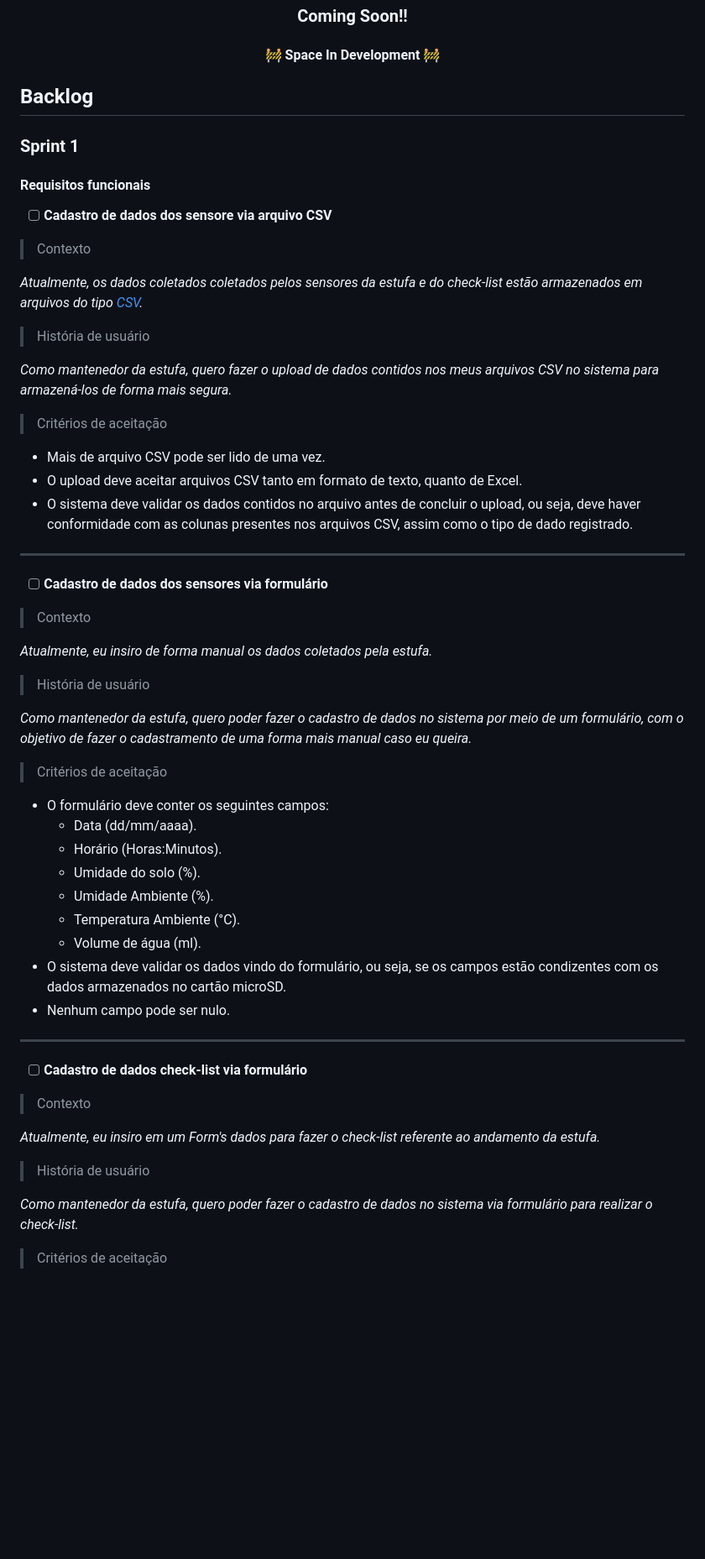
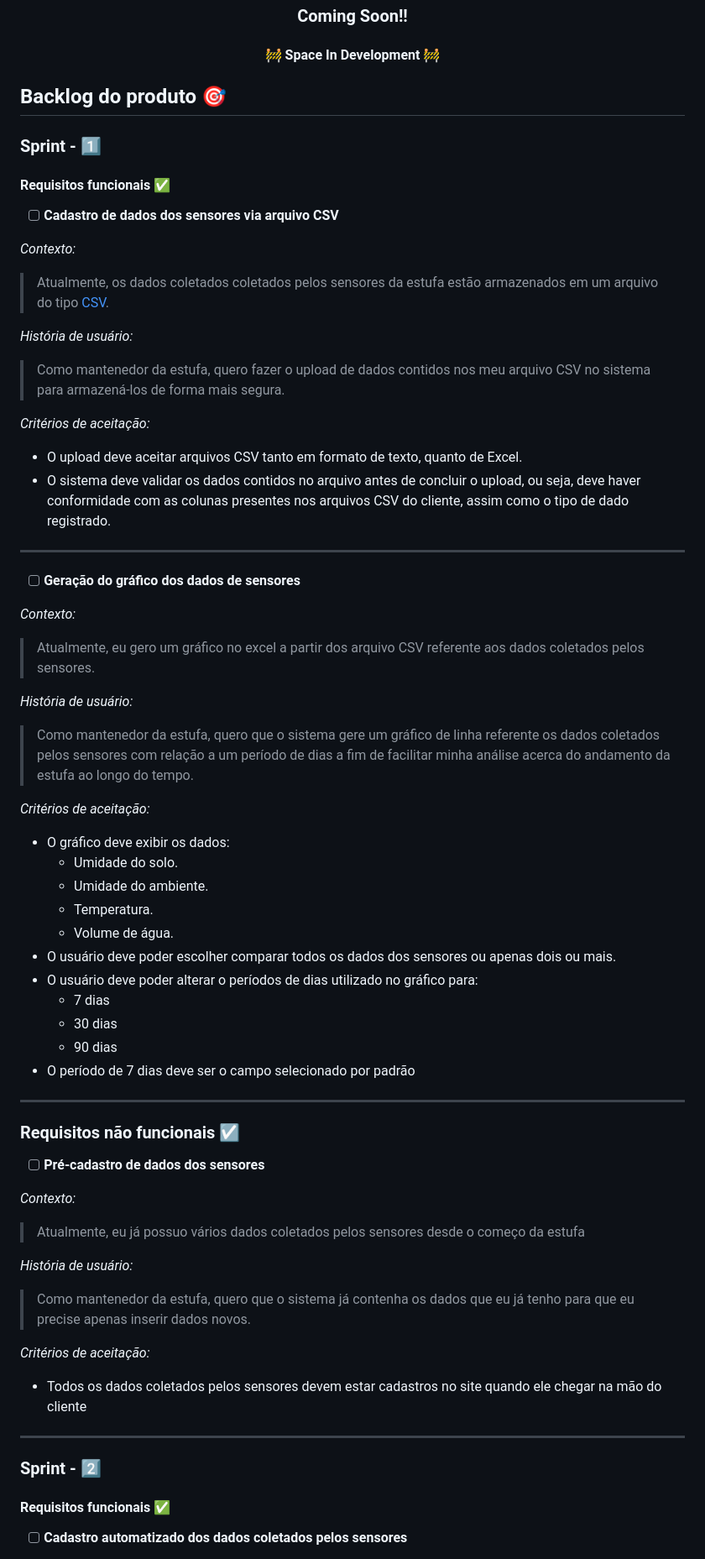
Before and after one commit to CtrI-Alt-Del/smart-farming, a Markdown page: README.md, the part around one of its changes. Shown at 84% size. Rendered like a GitHub page; blank space fills up the shorter version.

Commit message:
📚 docs: finish product backlog

```diff
--- a/README.md
+++ b/README.md
@@ -8,62 +8,76 @@
 	🚧  Space In Development  🚧
 </h4>
 
-## Backlog
+## Backlog do produto 🎯
 
-### Sprint 1
+### Sprint - 1️⃣
 
-#### Requisitos funcionais
+#### Requisitos funcionais ✅
 
-- [ ] **Cadastro de dados dos sensore via arquivo CSV**
+- [ ] **Cadastro de dados dos sensores via arquivo CSV**
 
-> Contexto
+*Contexto:*
 
-*Atualmente, os dados coletados coletados pelos sensores da estufa e do check-list estão armazenados em arquivos do tipo [CSV](https://www.freecodecamp.org/portuguese/news/o-que-e-um-arquivo-csv-e-como-abrir-esse-formato-de-arquivo/).*
+> Atualmente, os dados coletados coletados pelos sensores da estufa estão armazenados em um arquivo do tipo [CSV](https://www.freecodecamp.org/portuguese/news/o-que-e-um-arquivo-csv-e-como-abrir-esse-formato-de-arquivo/).
 
-> História de usuário
+*História de usuário:*
 
-*Como mantenedor da estufa, quero fazer o upload de dados contidos nos meus arquivos CSV no sistema para armazená-los de forma mais segura.*
+> Como mantenedor da estufa, quero fazer o upload de dados contidos nos meu arquivo CSV no sistema para armazená-los de forma mais segura.
 
-> Critérios de aceitação
+*Critérios de aceitação:*
 
-- Mais de arquivo CSV pode ser lido de uma vez.
 - O upload deve aceitar arquivos CSV tanto em formato de texto, quanto de Excel.
-- O sistema deve validar os dados contidos no arquivo antes de concluir o upload, ou seja, deve haver conformidade com as colunas presentes nos arquivos CSV, assim como o tipo de dado registrado.
+- O sistema deve validar os dados contidos no arquivo antes de concluir o upload, ou seja, deve haver conformidade com as colunas presentes nos arquivos CSV do cliente, assim como o tipo de dado registrado.
 
 ---
 
-- [ ] **Cadastro de dados dos sensores via formulário**
+- [ ] **Geração do gráfico dos dados de sensores**
 
-> Contexto
+*Contexto:*
 
-*Atualmente, eu insiro de forma manual os dados coletados pela estufa.*
+> Atualmente, eu gero um gráfico no excel a partir dos arquivo CSV referente aos dados coletados pelos sensores.
 
-> História de usuário
+*História de usuário:*
 
-*Como mantenedor da estufa, quero poder fazer o cadastro de dados no sistema por meio de um formulário, com o objetivo de fazer o cadastramento de uma forma mais manual caso eu queira.*
+> Como mantenedor da estufa, quero que o sistema gere um gráfico de linha referente os dados coletados pelos sensores com relação a um período de dias a fim de facilitar minha análise acerca do andamento da estufa ao longo do tempo.
 
-> Critérios de aceitação
+*Critérios de aceitação:*
 
-- O formulário deve conter os seguintes campos:
-  - Data (dd/mm/aaaa).
-  - Horário (Horas:Minutos).
-  - Umidade do solo (%).
-  - Umidade Ambiente (%).
-  - Temperatura Ambiente (°C).
-  - Volume de água (ml).
-- O sistema deve validar os dados vindo do formulário, ou seja, se os campos estão condizentes com os dados armazenados no cartão microSD.
-- Nenhum campo pode ser nulo.
+- O gráfico deve exibir os dados:
+  - Umidade do solo.
+  - Umidade do ambiente.
+  - Temperatura.
+  - Volume de água.
+- O usuário deve poder escolher comparar todos os dados dos sensores ou apenas dois ou mais.
+- O usuário deve poder alterar o períodos de dias utilizado no gráfico para:
+  - 7 dias
+  - 30 dias
+  - 90 dias
+- O período de 7 dias deve ser o campo selecionado por padrão
 
 ---
 
-- [ ] **Cadastro de dados check-list via formulário**
+### Requisitos não funcionais ☑️
 
-> Contexto
+- [ ] **Pré-cadastro de dados dos sensores**
 
-*Atualmente, eu insiro em um Form's dados para fazer o check-list referente ao andamento da estufa.*
+*Contexto:*
 
-> História de usuário
+> Atualmente, eu já possuo vários dados coletados pelos sensores desde o começo da estufa
 
-*Como mantenedor da estufa, quero poder fazer o cadastro de dados no sistema via formulário para realizar o check-list.*
+*História de usuário:*
 
-> Critérios de aceitação
+> Como mantenedor da estufa, quero que o sistema já contenha os dados que eu já tenho para que eu precise apenas inserir dados novos.
+
+*Critérios de aceitação:*
+
+- Todos os dados coletados pelos sensores devem estar cadastros no site quando ele chegar na mão do cliente
+
+---
+
+### Sprint - 2️⃣
+
+#### Requisitos funcionais ✅
+
+- [ ] **Cadastro automatizado dos dados coletados pelos sensores**
+
```
Also changed, not shown: other parts of README.md (+203 -173 lines).
